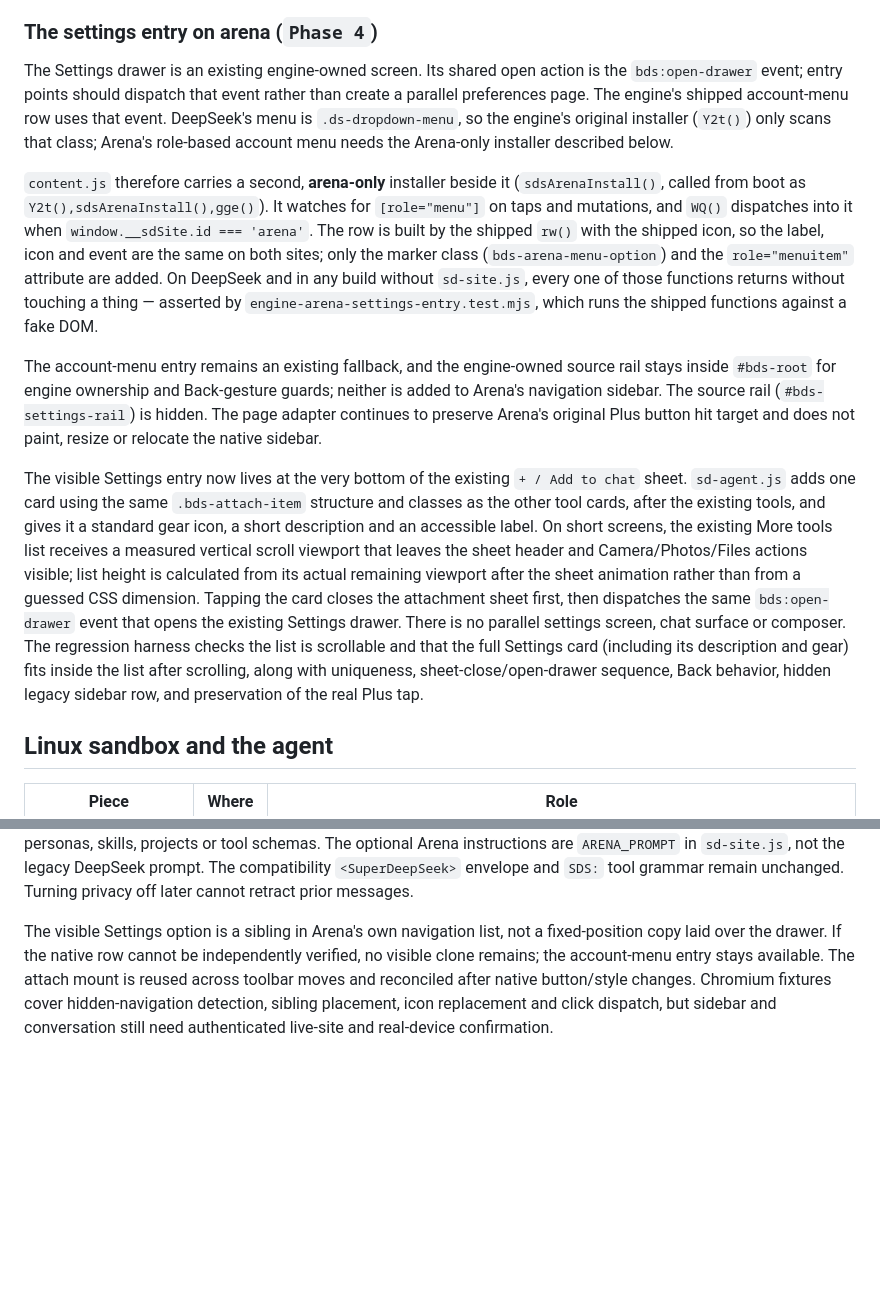
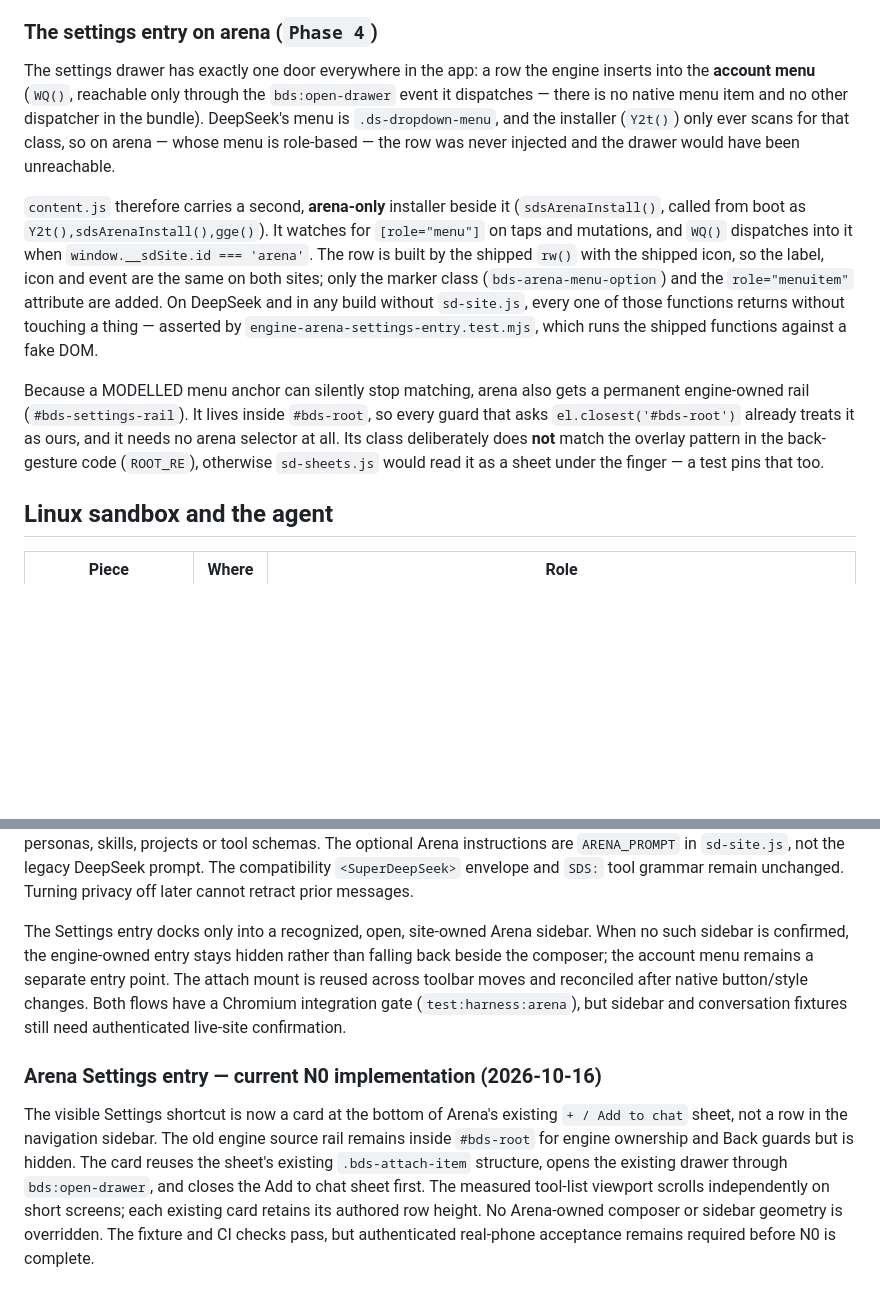
Before and after one commit to themuhammad-personal/Arenapilot, a Markdown page: docs/ARCHITECTURE.md, 2 parts joined by grey strips. Drawn GitHub-style; blank space fills up the shorter version.

Commit message:
docs: reconcile Settings card architecture after N0 follow-up

```diff
--- a/docs/ARCHITECTURE.md
+++ b/docs/ARCHITECTURE.md
@@ -224,12 +224,13 @@ set and the sidebar *Advanced settings* entry are owner-pinned surfaces.
 
 ### The settings entry on arena (`Phase 4`)
 
-The Settings drawer is an existing engine-owned screen. Its shared open action is
-the `bds:open-drawer` event; entry points should dispatch that event rather than
-create a parallel preferences page. The engine's shipped account-menu row uses
-that event. DeepSeek's menu is `.ds-dropdown-menu`, so the engine's original
-installer (`Y2t()`) only scans that class; Arena's role-based account menu needs
-the Arena-only installer described below.
+The settings drawer has exactly one door everywhere in the app: a row the engine
+inserts into the **account menu** (`WQ()`, reachable only through the
+`bds:open-drawer` event it dispatches — there is no native menu item and no other
+dispatcher in the bundle). DeepSeek's menu is `.ds-dropdown-menu`, and the
+installer (`Y2t()`) only ever scans for that class, so on arena — whose menu is
+role-based — the row was never injected and the drawer would have been
+unreachable.
 
 `content.js` therefore carries a second, **arena-only** installer beside it
 (`sdsArenaInstall()`, called from boot as `Y2t(),sdsArenaInstall(),gge()`). It
@@ -242,28 +243,12 @@ functions returns without touching a thing — asserted by
 `engine-arena-settings-entry.test.mjs`, which runs the shipped functions against a
 fake DOM.
 
-The account-menu entry remains an existing fallback, and the engine-owned
-source rail stays inside `#bds-root` for engine ownership and Back-gesture guards;
-neither is added to Arena's navigation sidebar. The source rail
-(`#bds-settings-rail`) is hidden. The page adapter continues to preserve Arena's
-original Plus button hit target and does not paint, resize or relocate the
-native sidebar.
-
-The visible Settings entry now lives at the very bottom of the existing
-`+ / Add to chat` sheet. `sd-agent.js` adds one card using the same
-`.bds-attach-item` structure and classes as the other tool cards, after the
-existing tools, and gives it a standard gear icon, a short description and an accessible
-label. On short screens, the existing More tools list receives a measured
-vertical scroll viewport that leaves the sheet header and Camera/Photos/Files
-actions visible; list height is calculated from its actual remaining viewport
-after the sheet animation rather than from a guessed CSS dimension. Tapping the
-card closes the attachment sheet first, then dispatches the same
-`bds:open-drawer` event that opens the existing Settings drawer. There is no
-parallel settings screen, chat surface or composer. The regression harness
-checks the list is scrollable and that the full Settings card (including its
-description and gear) fits inside the list after scrolling, along with
-uniqueness, sheet-close/open-drawer sequence, Back behavior, hidden legacy
-sidebar row, and preservation of the real Plus tap.
+Because a MODELLED menu anchor can silently stop matching, arena also gets a
+permanent engine-owned rail (`#bds-settings-rail`). It lives inside `#bds-root`,
+so every guard that asks `el.closest('#bds-root')` already treats it as ours, and
+it needs no arena selector at all. Its class deliberately does **not** match the
+overlay pattern in the back-gesture code (`ROOT_RE`), otherwise `sd-sheets.js`
+would read it as a sheet under the finger — a test pins that too.
 
 ## Linux sandbox and the agent
 
@@ -430,10 +415,22 @@ Arena instructions are `ARENA_PROMPT` in `sd-site.js`, not the legacy DeepSeek
 prompt. The compatibility `<SuperDeepSeek>` envelope and `SDS:` tool grammar
 remain unchanged. Turning privacy off later cannot retract prior messages.
 
-The visible Settings option is a sibling in Arena's own navigation list, not a
-fixed-position copy laid over the drawer. If the native row cannot be
-independently verified, no visible clone remains; the account-menu entry stays
-available. The attach mount is reused across toolbar moves and reconciled after
-native button/style changes. Chromium fixtures cover hidden-navigation
-detection, sibling placement, icon replacement and click dispatch, but sidebar
-and conversation still need authenticated live-site and real-device confirmation.
+The Settings entry docks only into a recognized, open, site-owned Arena
+sidebar. When no such sidebar is confirmed, the engine-owned entry stays hidden
+rather than falling back beside the composer; the account menu remains a separate
+entry point. The attach mount is reused across toolbar moves and reconciled after
+native button/style changes. Both flows have a Chromium integration gate
+(`test:harness:arena`), but sidebar and conversation fixtures still need
+authenticated live-site confirmation.
+
+### Arena Settings entry — current N0 implementation (2026-10-16)
+
+The visible Settings shortcut is now a card at the bottom of Arena's existing
+`+ / Add to chat` sheet, not a row in the navigation sidebar. The old engine
+source rail remains inside `#bds-root` for engine ownership and Back guards but
+is hidden. The card reuses the sheet's existing `.bds-attach-item` structure,
+opens the existing drawer through `bds:open-drawer`, and closes the Add to chat
+sheet first. The measured tool-list viewport scrolls independently on short
+screens; each existing card retains its authored row height. No Arena-owned
+composer or sidebar geometry is overridden. The fixture and CI checks pass, but
+authenticated real-phone acceptance remains required before N0 is complete.
```
